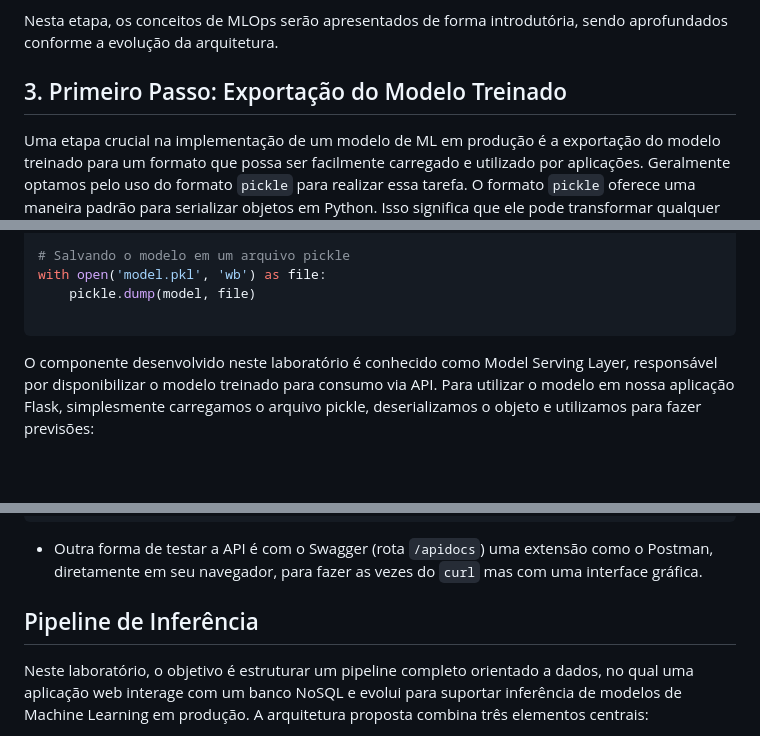
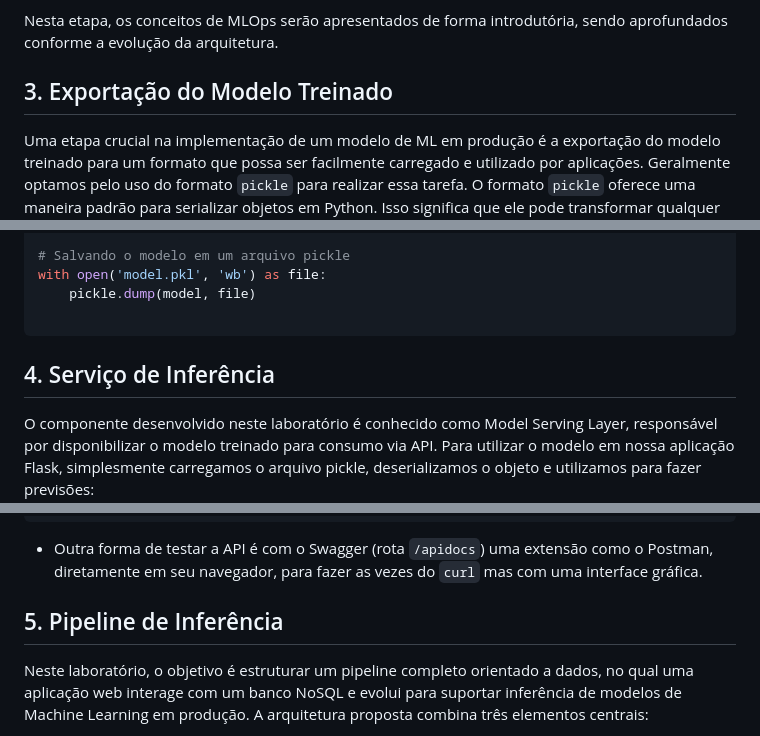
Before and after one commit to klaytoncastro/ceub-nosql, a Markdown page: mlops/README.md, 3 parts joined by grey strips. GitHub-like rendering; blank space fills up the shorter version.

Commit message:
Revise README sections and add inference details
Renumbered sections and added new content about inference service and pipeline.

````diff
--- a/mlops/README.md
+++ b/mlops/README.md
@@ -29,7 +29,7 @@ Finalmente, um pipeline de avaliação contínua é recomendável para garantir
 Nesta etapa, os conceitos de MLOps serão apresentados de forma introdutória, sendo aprofundados conforme a evolução da arquitetura.
 
 
-## 3. Primeiro Passo: Exportação do Modelo Treinado
+## 3. Exportação do Modelo Treinado
 
 Uma etapa crucial na implementação de um modelo de ML em produção é a exportação do modelo treinado para um formato que possa ser facilmente carregado e utilizado por aplicações. Geralmente optamos pelo uso do formato `pickle` para realizar essa tarefa. O formato `pickle` oferece uma maneira padrão para serializar objetos em Python. Isso significa que ele pode transformar qualquer objeto Python, incluindo modelos complexos de Machine Learning, em uma sequência de bytes que pode ser salva em um arquivo.
 
@@ -56,6 +56,8 @@ with open('model.pkl', 'wb') as file:
     pickle.dump(model, file)
 
 ```
+
+## 4. Serviço de Inferência
 
 O componente desenvolvido neste laboratório é conhecido como Model Serving Layer, responsável por disponibilizar o modelo treinado para consumo via API. Para utilizar o modelo em nossa aplicação Flask, simplesmente carregamos o arquivo pickle, deserializamos o objeto e utilizamos para fazer previsões:
 
@@ -126,8 +128,7 @@ curl -X POST -H "Content-Type: application/json" -d @ruim.json http://localhost:
 
 - Outra forma de testar a API é com o Swagger (rota `/apidocs`) uma extensão como o Postman, diretamente em seu navegador, para fazer as vezes do `curl` mas com uma interface gráfica.
 
-
-## Pipeline de Inferência
+## 5. Pipeline de Inferência
 
 Neste laboratório, o objetivo é estruturar um pipeline completo orientado a dados, no qual uma aplicação web interage com um banco NoSQL e evolui para suportar inferência de modelos de Machine Learning em produção. A arquitetura proposta combina três elementos centrais:
 
````
Also changed, not shown: other parts of mlops/README.md (+0 -2 lines).
